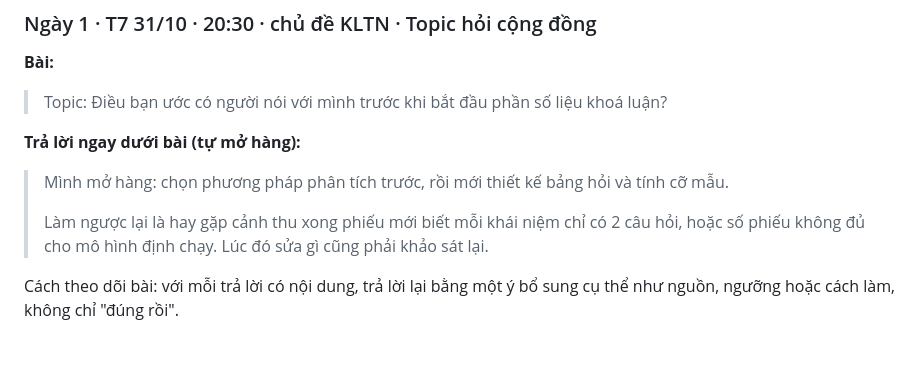
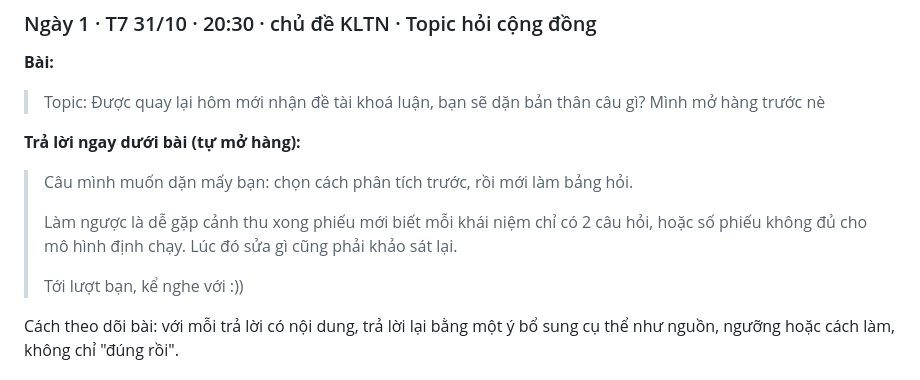
Before and after one commit to growth547/goc-nghien-cuu, a Markdown page: docs/social/lich-14-ngay.md, the part around the change. GitHub-like rendering; blank space fills up the shorter version.

Commit message:
Threads day 1 (31/10): casual hook, invites replies
Co-Authored-By: Claude Opus 5.5 <noreply@anthropic.com>

```diff
--- a/docs/social/lich-14-ngay.md
+++ b/docs/social/lich-14-ngay.md
@@ -53,12 +53,14 @@ Nhịp dạng bài trong 14 ngày:
 ### Ngày 1 · T7 31/10 · 20:30 · chủ đề KLTN · Topic hỏi cộng đồng
 
 **Bài:**
-> Topic: Điều bạn ước có người nói với mình trước khi bắt đầu phần số liệu khoá luận?
+> Topic: Được quay lại hôm mới nhận đề tài khoá luận, bạn sẽ dặn bản thân câu gì? Mình mở hàng trước nè
 
 **Trả lời ngay dưới bài (tự mở hàng):**
-> Mình mở hàng: chọn phương pháp phân tích trước, rồi mới thiết kế bảng hỏi và tính cỡ mẫu.
+> Câu mình muốn dặn mấy bạn: chọn cách phân tích trước, rồi mới làm bảng hỏi.
 >
-> Làm ngược lại là hay gặp cảnh thu xong phiếu mới biết mỗi khái niệm chỉ có 2 câu hỏi, hoặc số phiếu không đủ cho mô hình định chạy. Lúc đó sửa gì cũng phải khảo sát lại.
+> Làm ngược là dễ gặp cảnh thu xong phiếu mới biết mỗi khái niệm chỉ có 2 câu hỏi, hoặc số phiếu không đủ cho mô hình định chạy. Lúc đó sửa gì cũng phải khảo sát lại.
+>
+> Tới lượt bạn, kể nghe với :))
 
 Cách theo dõi bài: với mỗi trả lời có nội dung, trả lời lại bằng một ý bổ sung cụ thể như nguồn, ngưỡng hoặc cách làm, không chỉ "đúng rồi".
 
```
